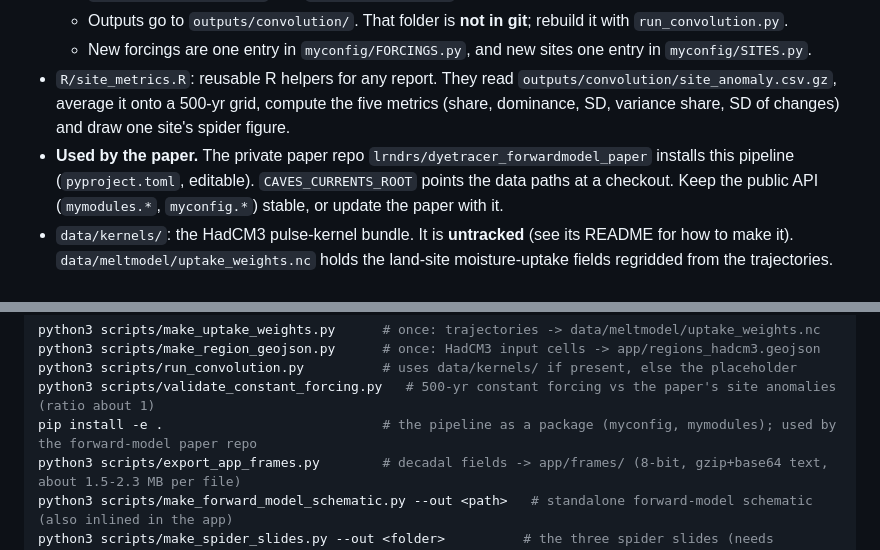
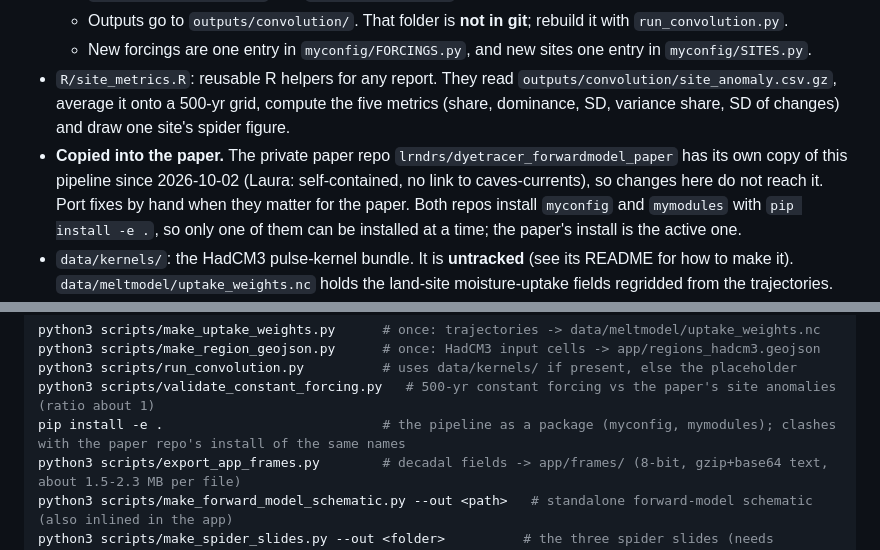
Before and after one commit to agentsforsci-ghe/caves-currents, a Markdown page: CLAUDE.md, 2 parts joined by grey strips. Rendered like a GitHub page.

```diff
--- a/CLAUDE.md
+++ b/CLAUDE.md
@@ -26,7 +26,7 @@ is Laura Endres.
   - Outputs go to `outputs/convolution/`. That folder is **not in git**; rebuild it with `run_convolution.py`.
   - New forcings are one entry in `myconfig/FORCINGS.py`, and new sites one entry in `myconfig/SITES.py`.
 - `R/site_metrics.R`: reusable R helpers for any report. They read `outputs/convolution/site_anomaly.csv.gz`, average it onto a 500-yr grid, compute the five metrics (share, dominance, SD, variance share, SD of changes) and draw one site's spider figure.
-- **Used by the paper.** The private paper repo `lrndrs/dyetracer_forwardmodel_paper` installs this pipeline (`pyproject.toml`, editable). `CAVES_CURRENTS_ROOT` points the data paths at a checkout. Keep the public API (`mymodules.*`, `myconfig.*`) stable, or update the paper with it.
+- **Copied into the paper.** The private paper repo `lrndrs/dyetracer_forwardmodel_paper` has its own copy of this pipeline since 2026-10-02 (Laura: self-contained, no link to caves-currents), so changes here do not reach it. Port fixes by hand when they matter for the paper. Both repos install `myconfig` and `mymodules` with `pip install -e .`, so only one of them can be installed at a time; the paper's install is the active one.
 - `data/kernels/`: the HadCM3 pulse-kernel bundle. It is **untracked** (see its README for how to make it). `data/meltmodel/uptake_weights.nc` holds the land-site moisture-uptake fields regridded from the trajectories.
 - **Not in git** (Laura, 2026-10-01): `data/kernels/` (except its README), `data/meltmodel/` and `outputs/`. They are generated model data.
   - A fresh clone rebuilds them with `make_uptake_weights.py` (needs the meltmodel repo data) and `run_convolution.py` (needs the kernel bundle from Leeds).
@@ -59,7 +59,7 @@ python3 scripts/make_uptake_weights.py      # once: trajectories -> data/meltmod
 python3 scripts/make_region_geojson.py      # once: HadCM3 input cells -> app/regions_hadcm3.geojson
 python3 scripts/run_convolution.py          # uses data/kernels/ if present, else the placeholder
 python3 scripts/validate_constant_forcing.py   # 500-yr constant forcing vs the paper's site anomalies (ratio about 1)
-pip install -e .                            # the pipeline as a package (myconfig, mymodules); used by the forward-model paper repo
+pip install -e .                            # the pipeline as a package (myconfig, mymodules); clashes with the paper repo's install of the same names
 python3 scripts/export_app_frames.py        # decadal fields -> app/frames/ (8-bit, gzip+base64 text, about 1.5-2.3 MB per file)
 python3 scripts/make_forward_model_schematic.py --out <path>   # standalone forward-model schematic (also inlined in the app)
 python3 scripts/make_spider_slides.py --out <folder>          # the three spider slides (needs Rscript)
```
Also changed, not shown: prompts/2026-10-02-003-paper-scripts-self-contained.md (added, +9 -0 lines).
